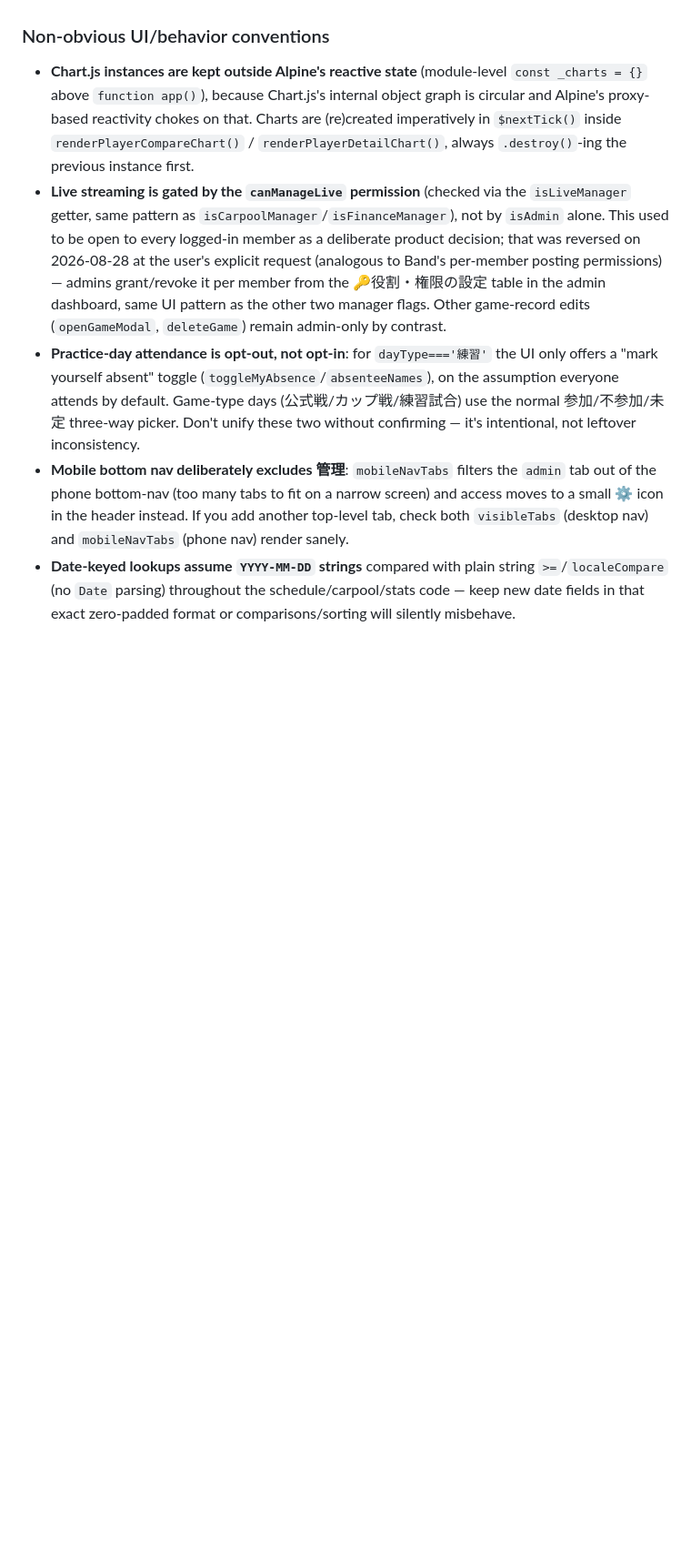
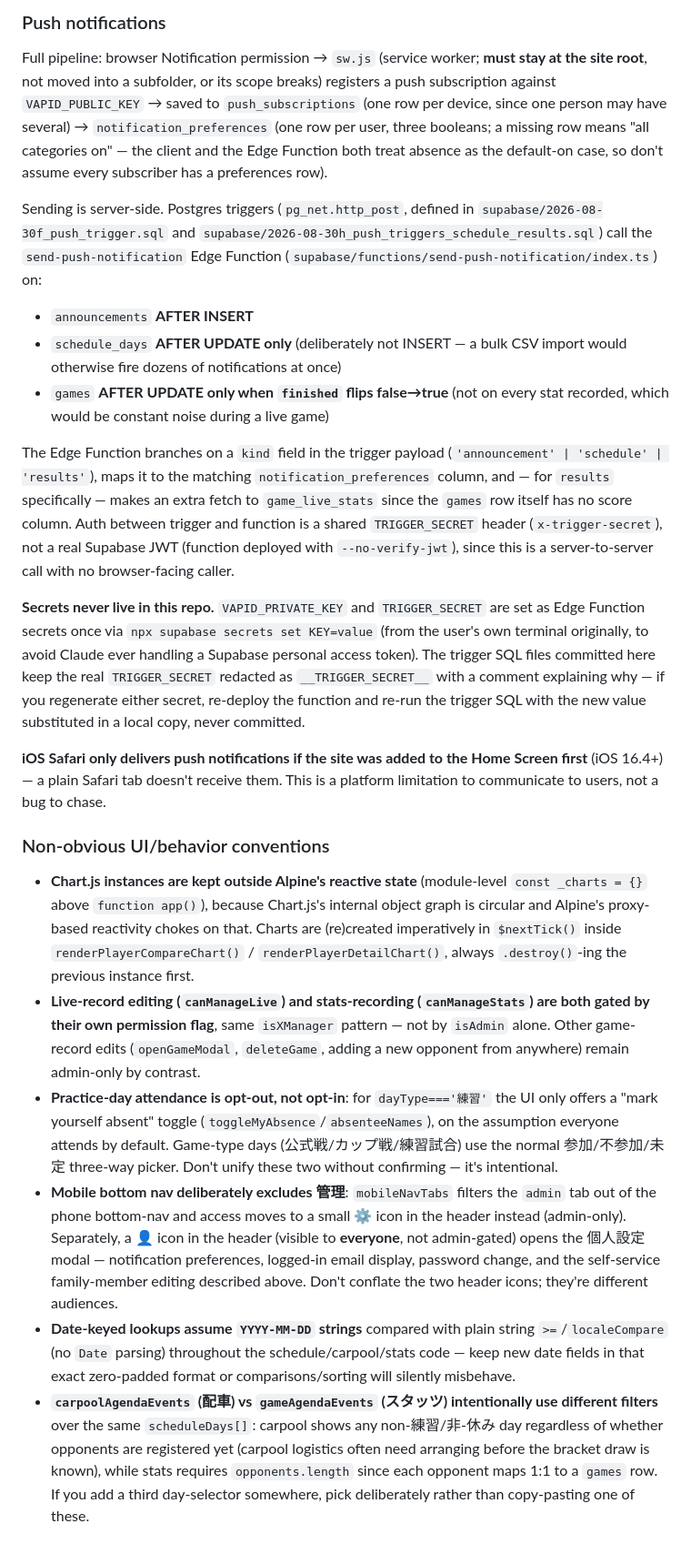
Before and after one commit to gixxerk8br/basketball-club-app, a Markdown page: CLAUDE.md, the part around one of its changes. Shown at 91% size. GitHub-like rendering; blank space fills up the shorter version.

```diff
--- a/CLAUDE.md
+++ b/CLAUDE.md
@@ -52,8 +65,23 @@ When editing a feature, search for its banner comment rather than scanning the w
+### Push notifications
+
+Full pipeline: browser Notification permission → `sw.js` (service worker; **must stay at the site root**, not moved into a subfolder, or its scope breaks) registers a push subscription against `VAPID_PUBLIC_KEY` → saved to `push_subscriptions` (one row per device, since one person may have several) → `notification_preferences` (one row per user, three booleans; a missing row means "all categories on" — the client and the Edge Function both treat absence as the default-on case, so don't assume every subscriber has a preferences row).
+
+Sending is server-side. Postgres triggers (`pg_net.http_post`, defined in `supabase/2026-08-30f_push_trigger.sql` and `supabase/2026-08-30h_push_triggers_schedule_results.sql`) call the `send-push-notification` Edge Function (`supabase/functions/send-push-notification/index.ts`) on:
+- `announcements` **AFTER INSERT**
+- `schedule_days` **AFTER UPDATE only** (deliberately not INSERT — a bulk CSV import would otherwise fire dozens of notifications at once)
+- `games` **AFTER UPDATE only when `finished` flips false→true** (not on every stat recorded, which would be constant noise during a live game)
+
+The Edge Function branches on a `kind` field in the trigger payload (`'announcement' | 'schedule' | 'results'`), maps it to the matching `notification_preferences` column, and — for `results` specifically — makes an extra fetch to `game_live_stats` since the `games` row itself has no score column. Auth between trigger and function is a shared `TRIGGER_SECRET` header (`x-trigger-secret`), not a real Supabase JWT (function deployed with `--no-verify-jwt`), since this is a server-to-server call with no browser-facing caller.
+
+**Secrets never live in this repo.** `VAPID_PRIVATE_KEY` and `TRIGGER_SECRET` are set as Edge Function secrets once via `npx supabase secrets set KEY=value` (from the user's own terminal originally, to avoid Claude ever handling a Supabase personal access token). The trigger SQL files committed here keep the real `TRIGGER_SECRET` redacted as `__TRIGGER_SECRET__` with a comment explaining why — if you regenerate either secret, re-deploy the function and re-run the trigger SQL with the new value substituted in a local copy, never committed.
+
+**iOS Safari only delivers push notifications if the site was added to the Home Screen first** (iOS 16.4+) — a plain Safari tab doesn't receive them. This is a platform limitation to communicate to users, not a bug to chase.
 
 ### Non-obvious UI/behavior conventions
 
 - **Chart.js instances are kept outside Alpine's reactive state** (module-level `const _charts = {}` above `function app()`), because Chart.js's internal object graph is circular and Alpine's proxy-based reactivity chokes on that. Charts are (re)created imperatively in `$nextTick()` inside `renderPlayerCompareChart()` / `renderPlayerDetailChart()`, always `.destroy()`-ing the previous instance first.
-- **Live streaming is gated by the `canManageLive` permission** (checked via the `isLiveManager` getter, same pattern as `isCarpoolManager`/`isFinanceManager`), not by `isAdmin` alone. This used to be open to every logged-in member as a deliberate product decision; that was reversed on 2026-08-28 at the user's explicit request (analogous to Band's per-member posting permissions) — admins grant/revoke it per member from the 🔑役割・権限の設定 table in the admin dashboard, same UI pattern as the other two manager flags. Other game-record edits (`openGameModal`, `deleteGame`) remain admin-only by contrast.
-- **Practice-day attendance is opt-out, not opt-in**: for `dayType==='練習'` the UI only offers a "mark yourself absent" toggle (`toggleMyAbsence`/`absenteeNames`), on the assumption everyone attends by default. Game-type days (公式戦/カップ戦/練習試合) use the normal 参加/不参加/未定 three-way picker. Don't unify these two without confirming — it's intentional, not leftover inconsistency.
-- **Mobile bottom nav deliberately excludes 管理**: `mobileNavTabs` filters the `admin` tab out of the phone bottom-nav (too many tabs to fit on a narrow screen) and access moves to a small ⚙️ icon in the header instead. If you add another top-level tab, check both `visibleTabs` (desktop nav) and `mobileNavTabs` (phone nav) render sanely.
+- **Live-record editing (`canManageLive`) and stats-recording (`canManageStats`) are both gated by their own permission flag**, same `isXManager` pattern — not by `isAdmin` alone. Other game-record edits (`openGameModal`, `deleteGame`, adding a new opponent from anywhere) remain admin-only by contrast.
+- **Practice-day attendance is opt-out, not opt-in**: for `dayType==='練習'` the UI only offers a "mark yourself absent" toggle (`toggleMyAbsence`/`absenteeNames`), on the assumption everyone attends by default. Game-type days (公式戦/カップ戦/練習試合) use the normal 参加/不参加/未定 three-way picker. Don't unify these two without confirming — it's intentional.
+- **Mobile bottom nav deliberately excludes 管理**: `mobileNavTabs` filters the `admin` tab out of the phone bottom-nav and access moves to a small ⚙️ icon in the header instead (admin-only). Separately, a 👤 icon in the header (visible to **everyone**, not admin-gated) opens the 個人設定 modal — notification preferences, logged-in email display, password change, and the self-service family-member editing described above. Don't conflate the two header icons; they're different audiences.
 - **Date-keyed lookups assume `YYYY-MM-DD` strings** compared with plain string `>=`/`localeCompare` (no `Date` parsing) throughout the schedule/carpool/stats code — keep new date fields in that exact zero-padded format or comparisons/sorting will silently misbehave.
+- **`carpoolAgendaEvents` (配車) vs `gameAgendaEvents` (スタッツ) intentionally use different filters** over the same `scheduleDays[]`: carpool shows any non-練習/非-休み day regardless of whether opponents are registered yet (carpool logistics often need arranging before the bracket draw is known), while stats requires `opponents.length` since each opponent maps 1:1 to a `games` row. If you add a third day-selector somewhere, pick deliberately rather than copy-pasting one of these.
```
Also changed, not shown: other parts of CLAUDE.md (+38 -25 lines).
